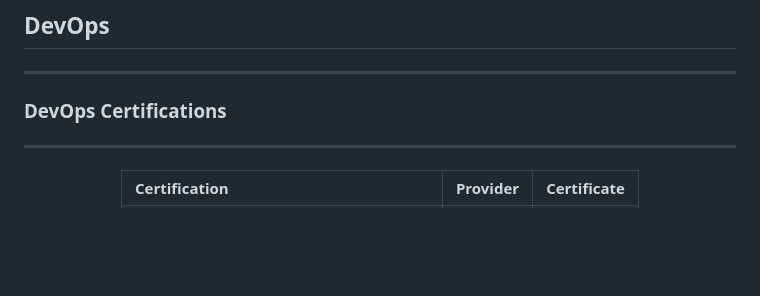
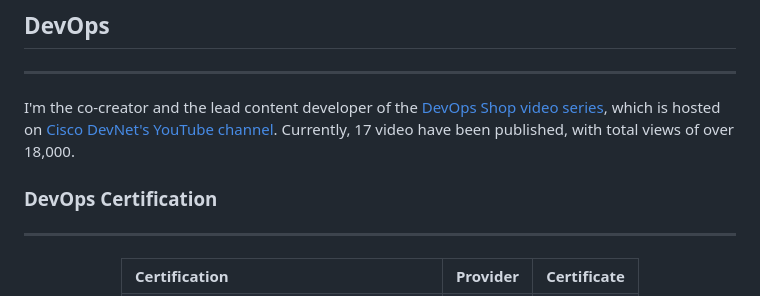
Before and after one commit to xanderstevenson/xanderstevenson.github.io, a Markdown page: README.md, the part around the change printed below. GitHub-like rendering; blank space fills up the shorter version.

```diff
--- a/README.md
+++ b/README.md
@@ -69,7 +69,10 @@ I've made it a priority to study AI and ML and apply it as needed to my work and
 ## DevOps
 <hr>
 
-### DevOps Certifications
+I'm the co-creator and the lead content developer of the [DevOps Shop video series](https://www.youtube.com/watch?v=t6FeomBCfCg&list=PL2k86RlAekM9ulG4xak-jmCvf1-Ot-biu), which is hosted on [Cisco DevNet's YouTube channel](https://www.youtube.com/@CiscoDevNetchannel). Currently, 17 video have been published, with total views of over 18,000.
+
+
+### DevOps Certification
 
 <hr>
 <center>
```
Also changed, not shown: other parts of README.md (+0 -10 lines).
